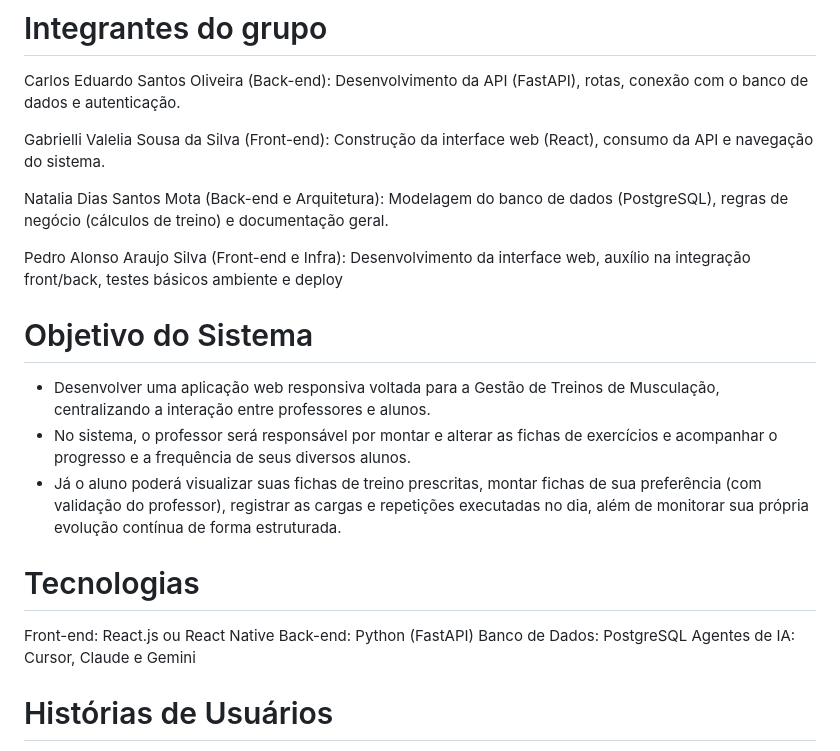
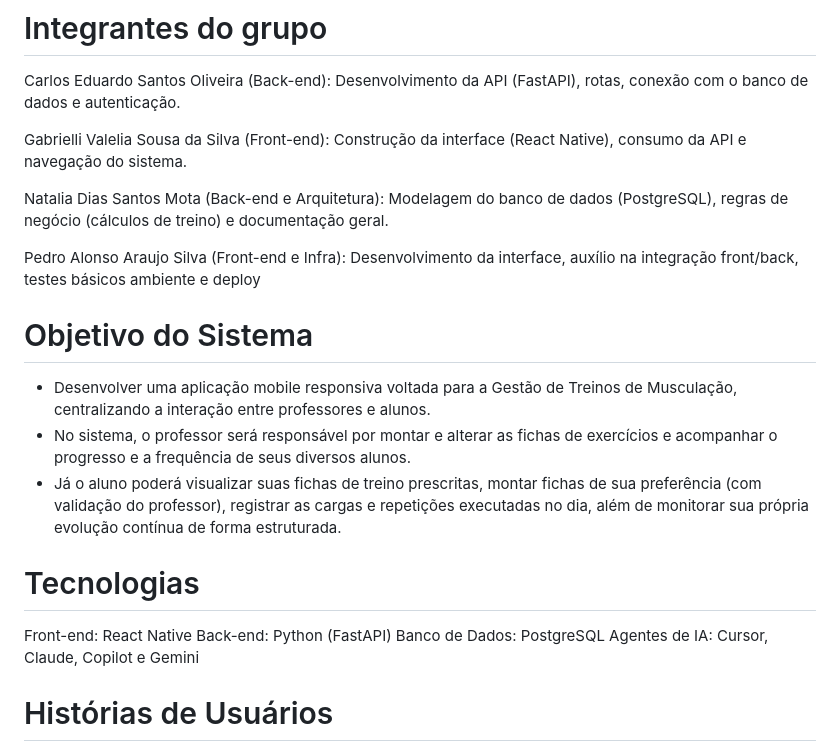
Before and after one commit to nataliamotand/projeto_eng_software, a Markdown page: README.md, the part around the change. GitHub-like rendering.

Commit message:
Revise README for mobile interface and technology updates
Updated technologies and roles to reflect changes in the project focus from web to mobile development.

```diff
--- a/README.md
+++ b/README.md
@@ -6,24 +6,24 @@ Carlos Eduardo Santos Oliveira (Back-end):
   Desenvolvimento da API (FastAPI), rotas, conexão com o banco de dados e autenticação.
 
 Gabrielli Valelia Sousa da Silva (Front-end):
-  Construção da interface web (React), consumo da API e navegação do sistema.
+  Construção da interface (React Native), consumo da API e navegação do sistema.
 
 Natalia Dias Santos Mota (Back-end e Arquitetura):
   Modelagem do banco de dados (PostgreSQL), regras de negócio (cálculos de treino) e documentação geral.
 
 Pedro Alonso Araujo Silva (Front-end e Infra):
-  Desenvolvimento da interface web, auxílio na integração front/back, testes básicos ambiente e deploy
+  Desenvolvimento da interface, auxílio na integração front/back, testes básicos ambiente e deploy
 
 # Objetivo do Sistema
-- Desenvolver uma aplicação web responsiva voltada para a Gestão de Treinos de Musculação, centralizando a interação entre professores e alunos.
+- Desenvolver uma aplicação mobile responsiva voltada para a Gestão de Treinos de Musculação, centralizando a interação entre professores e alunos.
 - No sistema, o professor será responsável por montar e alterar as fichas de exercícios e acompanhar o progresso e a frequência de seus diversos alunos.
 - Já o aluno poderá visualizar suas fichas de treino prescritas, montar fichas de sua preferência (com validação do professor), registrar as cargas e repetições executadas no dia, além de monitorar sua própria evolução contínua de forma estruturada.
 
 # Tecnologias
-Front-end: React.js ou React Native
+Front-end: React Native
 Back-end: Python (FastAPI)
 Banco de Dados: PostgreSQL
-Agentes de IA: Cursor, Claude e Gemini
+Agentes de IA: Cursor, Claude, Copilot e Gemini
 
 # Histórias de Usuários
 
```
